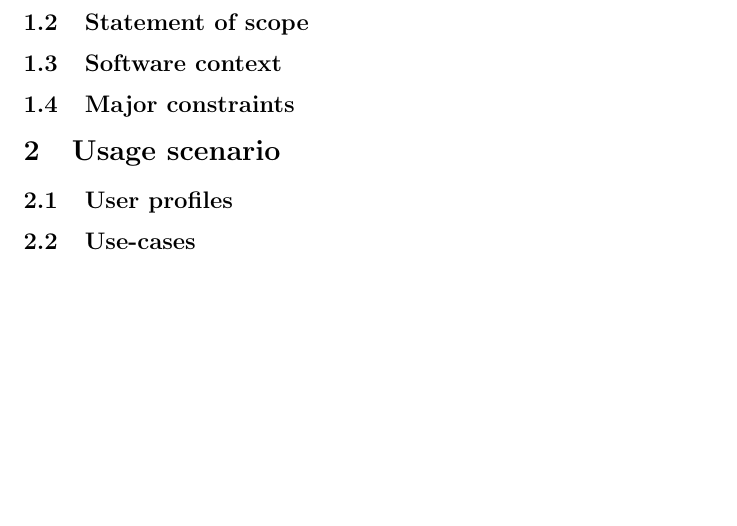
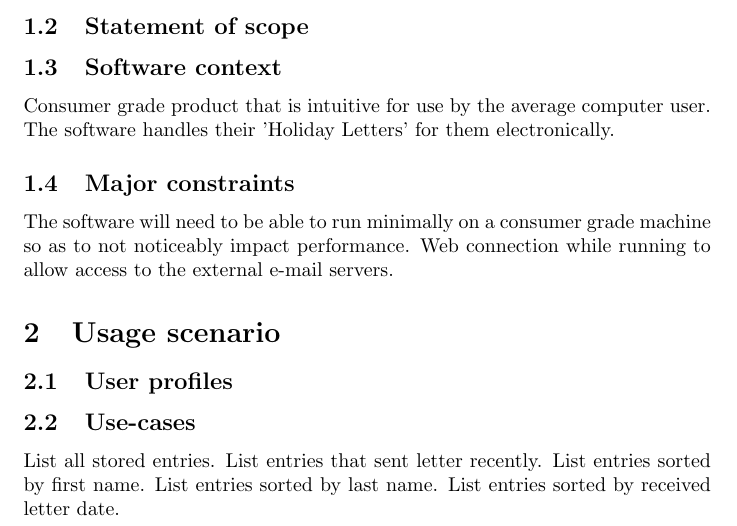
Before and after one commit to zlesperance/Holiday-Mailer, a LaTeX document (docs/srs.tex): part of page 2 of 2 before the commit and part of page 1 of 2 after it, cut so that both start at the same text, the shorter picture padded with empty space. Compiled offline with pdfLaTeX.

Commit message:
Added details to the subsections: Software Context, Major Contraints, and use-Cases

```diff
--- a/docs/srs.tex
+++ b/docs/srs.tex
@@ -14,18 +14,29 @@ To build a program that stores addresses of friends and relatives and allows the
 
 \subsection{Software context}
 %The software is placed in a business or product line context. Strategic issues relevant to context are discussed. The intent is for the reader to understand the 'big picture'.
+Consumer grade product that is intuitive for use by the average computer user. The software handles their 'Holiday Letters' for them electronically.
 
 \subsection{Major constraints}
 %Any business or product line constraints that will impact the manner in which the software is to be specified, designed, implemented or tested are noted here.
+The software will need to be able to run minimally on a consumer grade machine so as to not noticeably impact performance.
+Web connection while running to allow access to the external e-mail servers.
 
 \section{Usage scenario}
 %This section provides a usage scenario for the software. It organized information collected during requirements elicitation into use-cases.
 
+
 \subsection{User profiles}
 %The profiles of all user categories are described here.
 
+
 \subsection{Use-cases}
 %All use-cases for the software are presented.
+List all stored entries.
+List entries that sent letter recently.
+List entries sorted by first name.
+List entries sorted by last name.
+List entries sorted by received letter date.
+
 
 \subsection{Special usage considerations}
 %Special requirements associated with the use of the software are presented.
```
